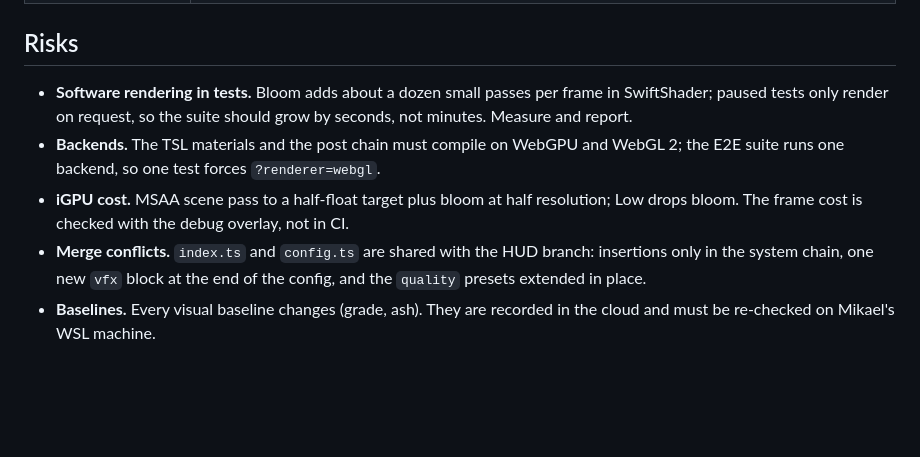
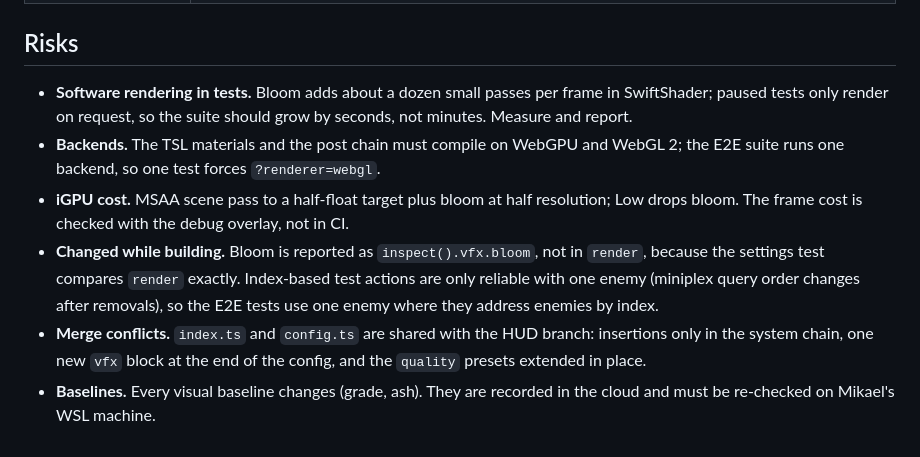
Before and after one commit to kucengorenji/aethergate-roguelike, a Markdown page: docs/plans/0014-vfx.md, the part around one of its changes. Drawn GitHub-style; blank space fills up the shorter version.

```diff
--- a/docs/plans/0014-vfx.md
+++ b/docs/plans/0014-vfx.md
@@ -75,8 +76,13 @@ System order after the change: rules as before, then `deathSystem`, `vfxSystem`,
 
 ## Risks
 
-- **Software rendering in tests.** Bloom adds about a dozen small passes per frame in SwiftShader; paused tests only render on request, so the suite should grow by seconds, not minutes. Measure and report.
+- **Software rendering in tests.** Bloom adds about a dozen small passes per frame in SwiftShader; paused tests only render on request, so the suite should grow by seconds, not minutes.
+  Measure and report.
 - **Backends.** The TSL materials and the post chain must compile on WebGPU and WebGL 2; the E2E suite runs one backend, so one test forces `?renderer=webgl`.
-- **iGPU cost.** MSAA scene pass to a half-float target plus bloom at half resolution; Low drops bloom. The frame cost is checked with the debug overlay, not in CI.
+- **iGPU cost.** MSAA scene pass to a half-float target plus bloom at half resolution; Low drops bloom.
+  The frame cost is checked with the debug overlay, not in CI.
+- **Changed while building.** Bloom is reported as `inspect().vfx.bloom`, not in `render`, because the settings test compares `render` exactly.
+  Index-based test actions are only reliable with one enemy (miniplex query order changes after removals), so the E2E tests use one enemy where they address enemies by index.
 - **Merge conflicts.** `index.ts` and `config.ts` are shared with the HUD branch: insertions only in the system chain, one new `vfx` block at the end of the config, and the `quality` presets extended in place.
-- **Baselines.** Every visual baseline changes (grade, ash). They are recorded in the cloud and must be re-checked on Mikael's WSL machine.
+- **Baselines.** Every visual baseline changes (grade, ash).
+  They are recorded in the cloud and must be re-checked on Mikael's WSL machine.
```
Also changed, not shown: other parts of docs/plans/0014-vfx.md (+27 -26 lines), docs/progress/log.md (+1 -0 lines), docs/specs/0014-vfx.md (+27 -11 lines).
